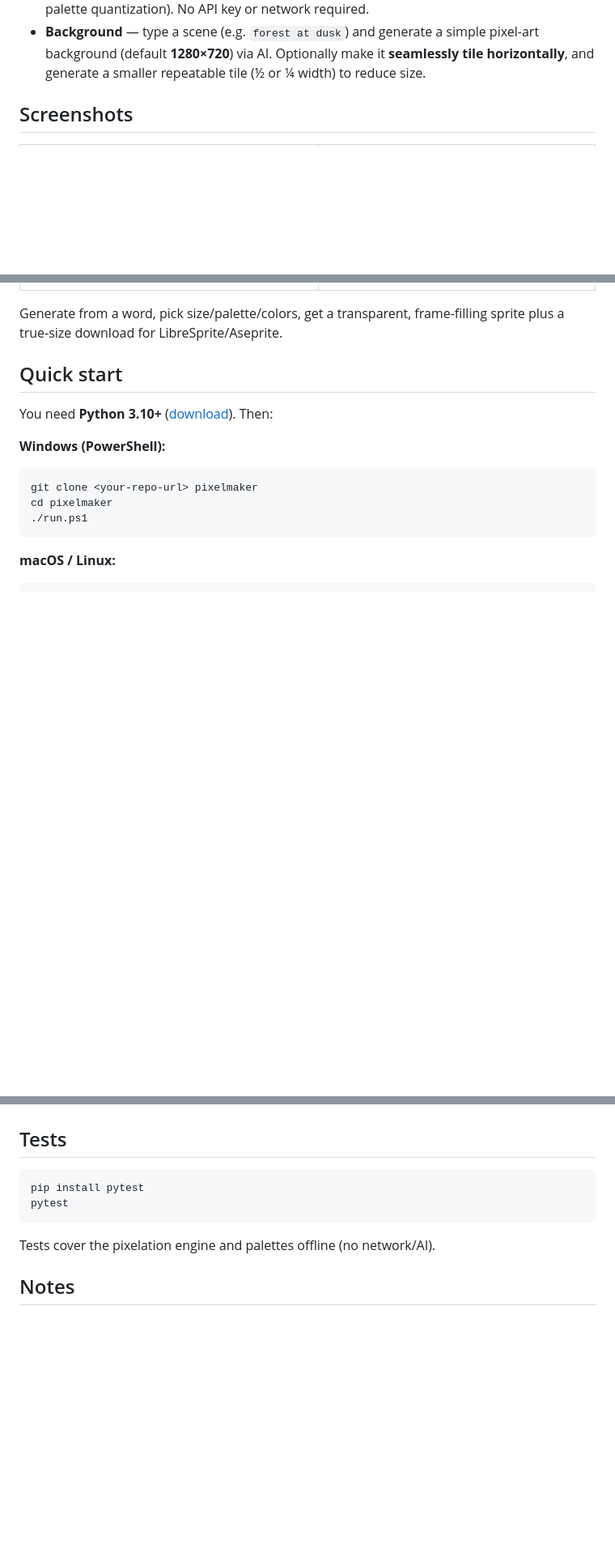
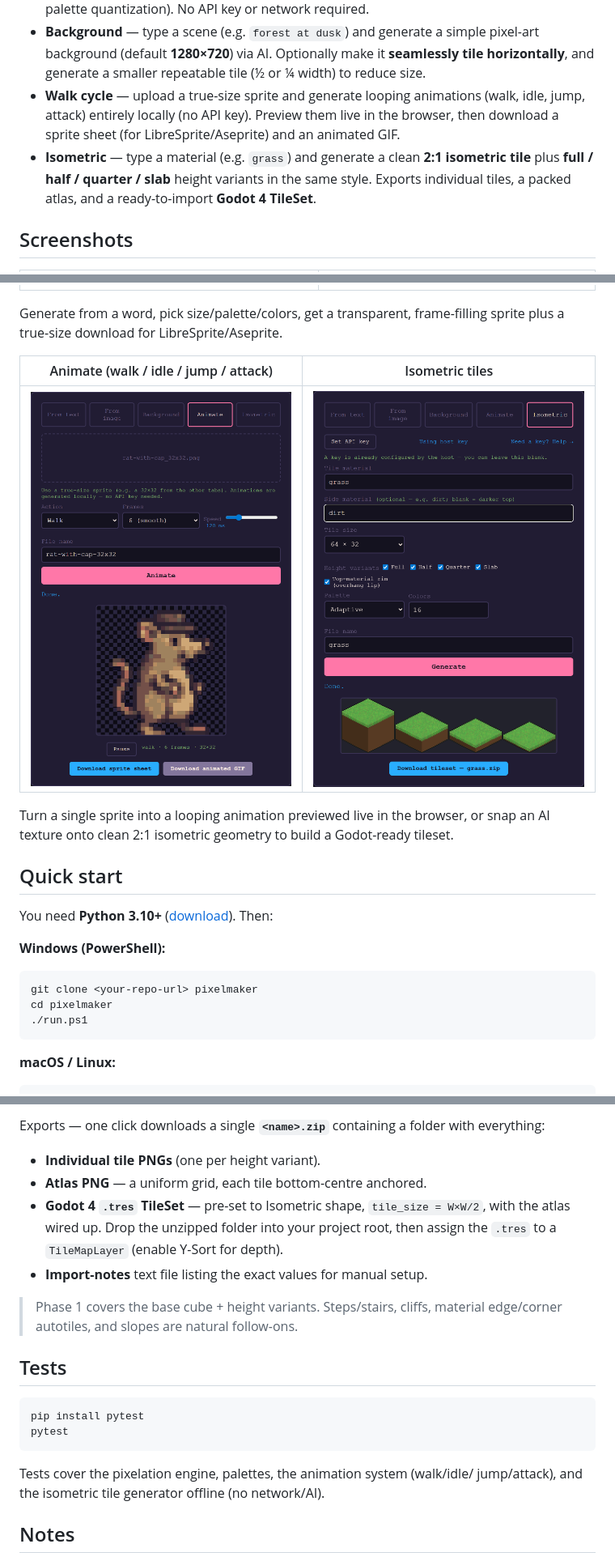
Before and after one commit to kbraiden/pixelmaker, a Markdown page: README.md, 3 parts joined by grey strips. Shown at 81% size. Rendered like a GitHub page; pictures changed too: docs/screenshot-animate.png (added), docs/screenshot-isometric.png (added); blank space fills up the shorter version.

````diff
--- a/README.md
+++ b/README.md
@@ -17,6 +17,12 @@ Two modes:
 - **Background** — type a scene (e.g. `forest at dusk`) and generate a simple pixel-art
   background (default **1280×720**) via AI. Optionally make it **seamlessly tile
   horizontally**, and generate a smaller repeatable tile (½ or ¼ width) to reduce size.
+- **Walk cycle** — upload a true-size sprite and generate looping animations
+  (walk, idle, jump, attack) entirely locally (no API key). Preview them live in the
+  browser, then download a sprite sheet (for LibreSprite/Aseprite) and an animated GIF.
+- **Isometric** — type a material (e.g. `grass`) and generate a clean **2:1 isometric
+  tile** plus **full / half / quarter / slab** height variants in the same style.
+  Exports individual tiles, a packed atlas, and a ready-to-import **Godot 4 TileSet**.
 
 ## Screenshots
 
@@ -26,6 +32,13 @@ Two modes:
 
 Generate from a word, pick size/palette/colors, get a transparent, frame-filling sprite
 plus a true-size download for LibreSprite/Aseprite.
+
+| Animate (walk / idle / jump / attack) | Isometric tiles |
+|----------|--------|
+| ![Animate tab with a live walk-cycle preview](docs/screenshot-animate.png) | ![Isometric tab generating a 2:1 grass tileset](docs/screenshot-isometric.png) |
+
+Turn a single sprite into a looping animation previewed live in the browser, or snap an
+AI texture onto clean 2:1 isometric geometry to build a Godot-ready tileset.
 
 ## Quick start
 
@@ -179,3 +247,16 @@ and best suited to simple, low-detail scenes — that's what the AI prompt is tu
+Exports — one click downloads a single **`<name>.zip`** containing a folder with
+everything:
+
+- **Individual tile PNGs** (one per height variant).
+- **Atlas PNG** — a uniform grid, each tile bottom-centre anchored.
+- **Godot 4 `.tres` TileSet** — pre-set to Isometric shape, `tile_size = W×W/2`, with the
+  atlas wired up. Drop the unzipped folder into your project root, then assign the
+  `.tres` to a `TileMapLayer` (enable Y-Sort for depth).
+- **Import-notes** text file listing the exact values for manual setup.
+
+> Phase 1 covers the base cube + height variants. Steps/stairs, cliffs, material
+> edge/corner autotiles, and slopes are natural follow-ons.
+
 ## Tests
 
 ```powershell
@@ -183,7 +264,8 @@ pip install pytest
 pytest
 ```
 
-Tests cover the pixelation engine and palettes offline (no network/AI).
+Tests cover the pixelation engine, palettes, the animation system (walk/idle/
+jump/attack), and the isometric tile generator offline (no network/AI).
 
 ## Notes
 
````
Also changed, not shown: other parts of README.md (+55 -0 lines), docs/feature-animate.gif (added), docs/feature-isometric.png (added), 11 other files.
